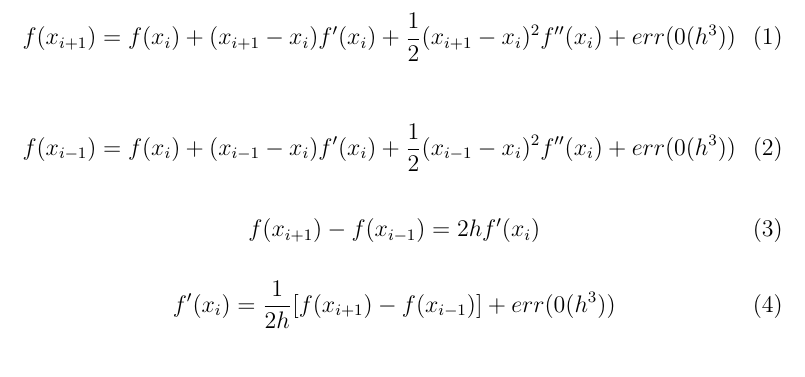
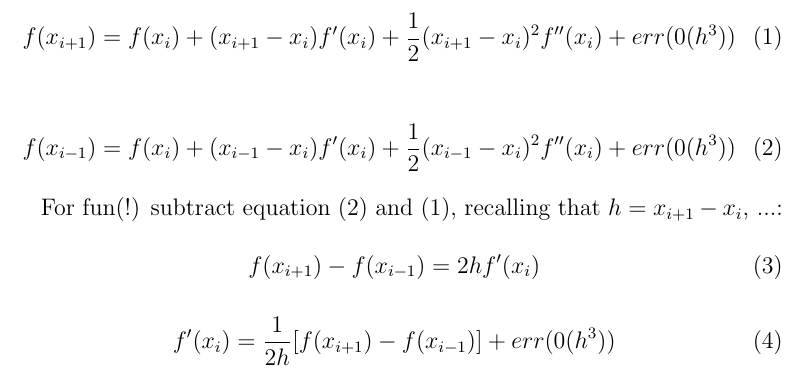
Before and after one commit to rasmussn/UO-2014-PHYS-407, a LaTeX document (week_10/analysis.tex): part of the page, cut so that both start at the same text. Compiled offline with pdfLaTeX.

Commit message:
Added text

```diff
--- a/week_10/analysis.tex
+++ b/week_10/analysis.tex
@@ -11,6 +11,8 @@
  f(x_{i-1}) = f(x_i) + (x_{i-1} - x_i) f^{\prime}(x_i) + \frac{1}{2}(x_{i-1} - x_i)^2 f^{\prime\prime}(x_i) + err(0(h^3))
 \end {equation}
 
+For fun(!) subtract equation (2) and (1), recalling that $h = x_{i+1} - x_i$, ...:
+
 \begin{equation}
  f(x_{i+1}) - f(x_{i-1}) = 2hf^{\prime}(x_i)
 \end {equation}
```
